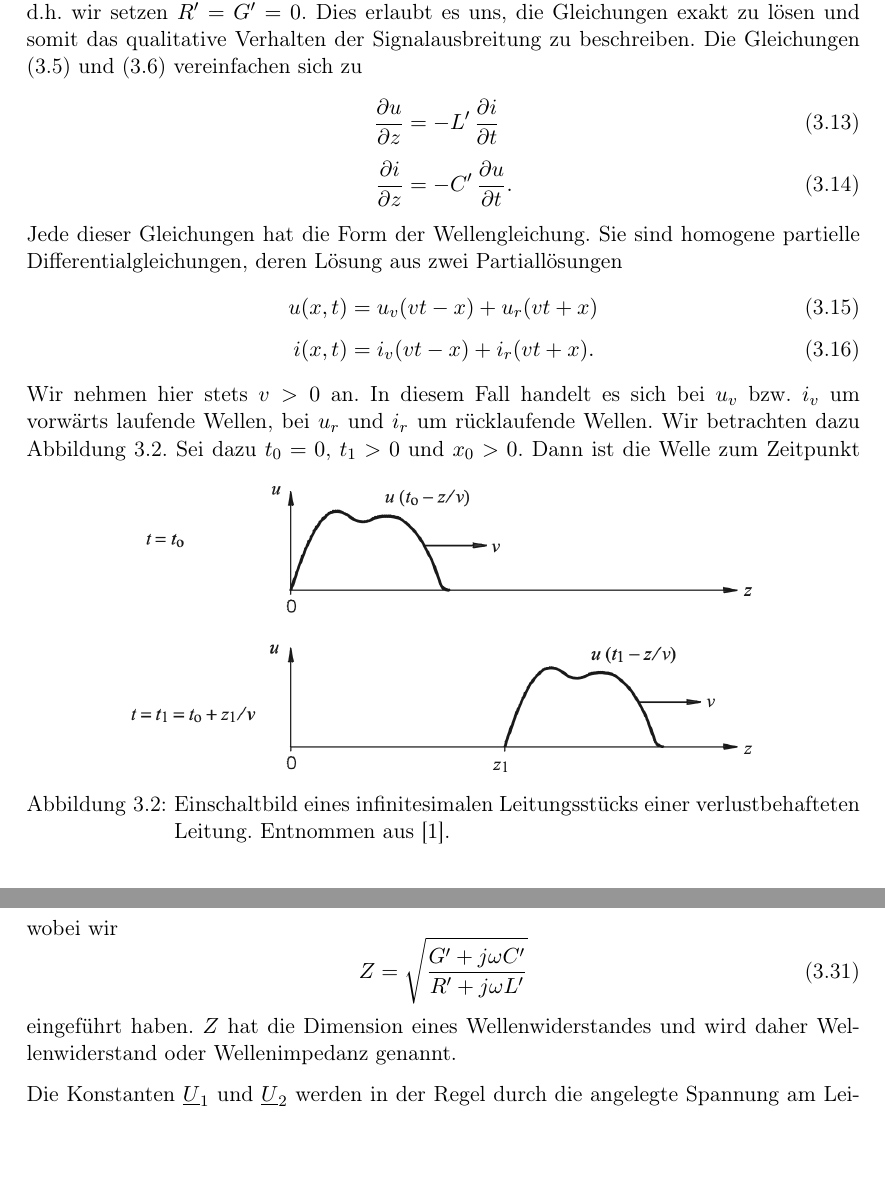
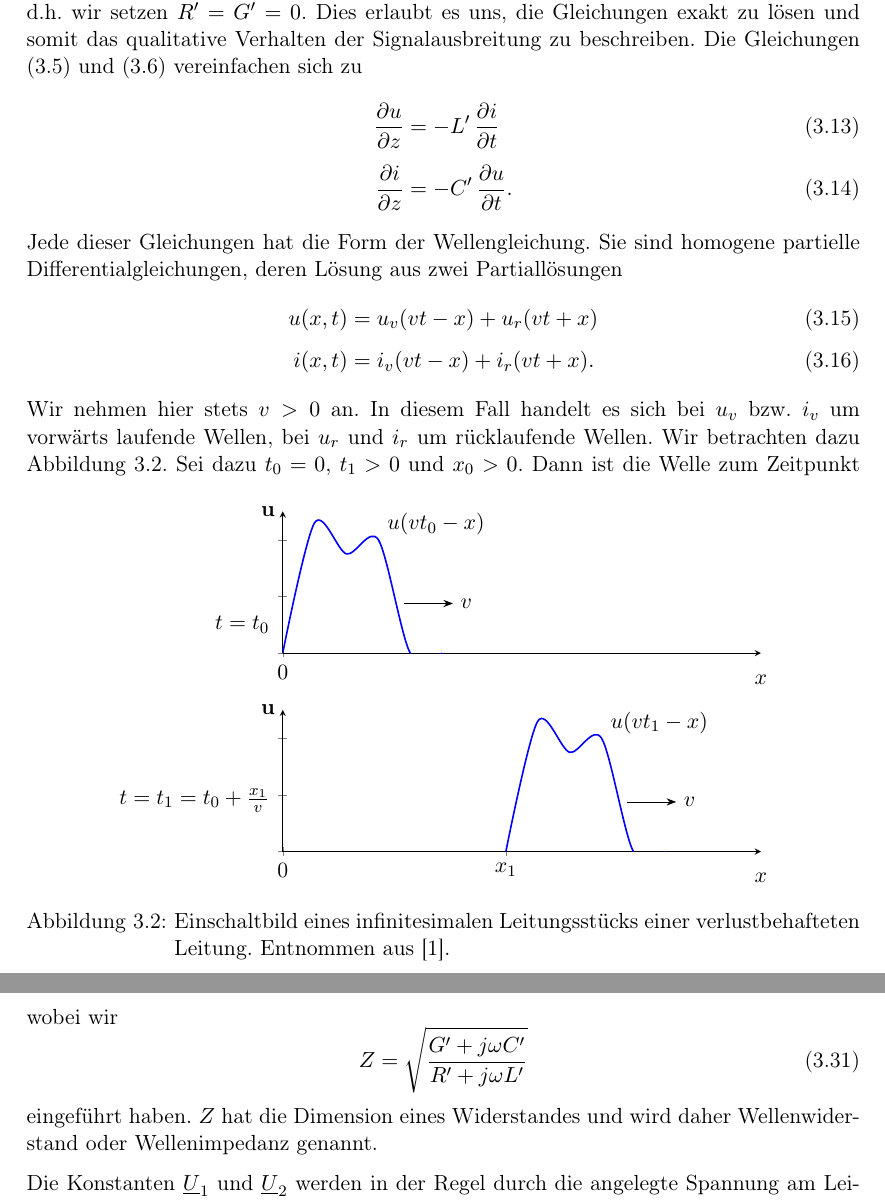
Before and after one commit to svenschmidt75/Proseminar, a LaTeX document (Ausarbeitung/document.tex, which reads graphics/LaufendesSignal/document.tex): two parts of pages 9 and 13 of 14, joined at a grey line, cut so that both start at the same text, the shorter picture padded with empty space. Compiled offline with pdfLaTeX.

Commit message:
add travelling wave graphics

```diff
--- a/Ausarbeitung/document.tex
+++ b/Ausarbeitung/document.tex
@@ -25,6 +25,10 @@
 \usetikzlibrary{arrows.meta}
 \usetikzlibrary{calc}
 \usetikzlibrary{3d}
+
+\usepackage{pgfplots}
+\pgfplotsset{compat=1.8}
+\usepgfplotslibrary{groupplots}
 
 
 \begin{document}
@@ -267,7 +271,8 @@ vorwärts laufende Wellen, bei $u_{r}$ und $i_{r}$ um rücklaufende Wellen. Wir
 Abbildung~\ref{VorwaertsWelle}.
 \begin{figure}[!h]
     \begin{center}
-        \includegraphics[width=0.75\textwidth]{images/VorwaertsWelle.png}
+%        \includegraphics[width=0.75\textwidth]{images/VorwaertsWelle.png}
+        \input{../graphics/LaufendesSignal/document}
         \caption{Einschaltbild eines infinitesimalen Leitungsstücks einer verlustbehafteten Leitung. Entnommen
             aus~\cite{LeitungenUndFilter}.}
         \label{VorwaertsWelle}
@@ -440,7 +445,7 @@ wobei wir
 \begin{equation}
     Z = \sqrt{\frac{G^{\prime} + j \omega C^{\prime}}{R^{\prime} + j \omega L^{\prime}}}
 \end{equation}
-eingeführt haben. $Z$ hat die Dimension eines Wellenwiderstandes und wird daher Wellenwiderstand oder Wellenimpedanz
+eingeführt haben. $Z$ hat die Dimension eines Widerstandes und wird daher Wellenwiderstand oder Wellenimpedanz
 genannt.
 
 Die Konstanten $\underline{U}_{1}$ und $\underline{U}_{2}$ werden in der Regel durch die angelegte Spannung am
--- /dev/null
+++ b/graphics/LaufendesSignal/document.tex
@@ -0,0 +1,63 @@
+\documentclass[tikz]{standalone}
+\usepackage{pgfplots}
+\pgfplotsset{compat=1.8}
+\usetikzlibrary{arrows.meta}
+\usepgfplotslibrary{groupplots}
+
+\begin{document}
+
+\begin{tikzpicture}
+
+\node[anchor=east] at (-0.1cm, 0.5cm) {$t = t_{0}$};
+\node[anchor=east] at (-0.1cm, -2.6cm) {$t = t_{1} = t_{0} + \frac{x_{1}}{v}$};
+
+\begin{groupplot}[group style={group size=1 by 2,
+horizontal sep=0pt,
+vertical sep=1cm}]
+
+\nextgroupplot[
+xmax=15, ymin=0, ymax=2.5,
+axis lines=left,
+xlabel=$x$,
+ylabel=$\textbf{u}$,
+scale only axis,
+ylabel style={rotate=-90, at={(current axis.above origin)}, anchor=east},
+x label style={at={(axis description cs:1,-0.1)},anchor=north},
+xtick={0},
+yticklabels={},
+% scale y
+y=1cm
+]
+
+\addplot[smooth, samples=100, thick, blue, domain=0:15] coordinates {(0,0) (1,2.3) (2,1.75) (3,2) (4,0) (5,0)}
+node[pos=0.6, anchor=south west] {\color{black}$u(v t_{0} - x)$} node[pos=0.75] (A1) {};
+
+\draw[-Stealth] (A1) -- +(1cm,0) node[anchor=west] {$v$};
+
+
+\nextgroupplot[
+xmin=0, xmax=15, ymin=0, ymax=2.5,
+axis lines=left,
+xlabel=$x$,
+ylabel=$\textbf{u}$,
+scale only axis,
+ylabel style={rotate=-90, at={(current axis.above origin)}, anchor=east},
+x label style={at={(axis description cs:1,-0.1)},anchor=north},
+xtick={0, 7},
+xticklabels={0, $x_{1}$},
+yticklabels={},
+% scale y
+y=1cm
+]
+
+\addplot[smooth, samples=100, thick, blue] coordinates {(7,0) (8,2.3) (9,1.75) (10,2) (11,0) (12,0)}
+node[pos=0.6, anchor=south west] {\color{black}$u(v t_{1} - x)$} node[pos=0.75] (A1) {};
+
+\draw[-Stealth] (A1) -- +(1cm,0) node[anchor=west] {$v$};
+
+\end{groupplot}
+
+\end{tikzpicture}
+
+
+\end{document}
```
Also changed, not shown: graphics/ElektrischeFeldLinien/document.tex (+4 -8 lines).
